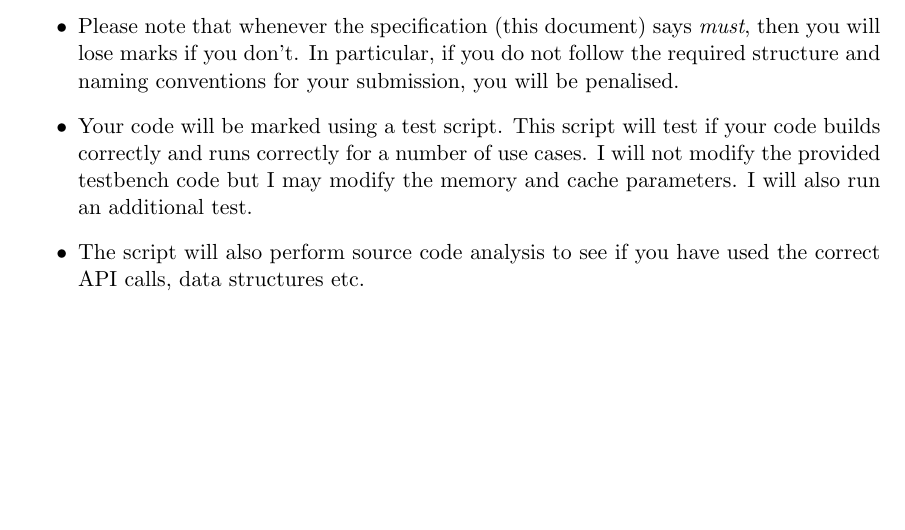
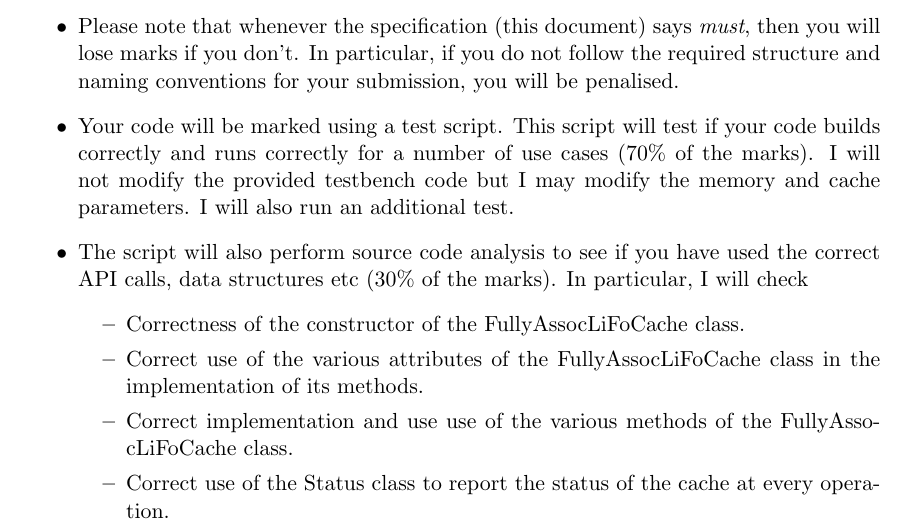
Before and after one commit to leomh/ADS2, a LaTeX document (ADS2-CW-description-part2.tex): part of page 2 of 2, cut so that both start at the same text, the shorter picture padded with empty space. Compiled offline with pdfLaTeX.

Commit message:
More details on the marking scheme

```diff
--- a/ADS2-CW-description-part2.tex
+++ b/ADS2-CW-description-part2.tex
@@ -62,8 +62,14 @@ You should unit test every method you implement. Once your code is fully impleme
 \begin{itemize}
 \item Please note that whenever the specification (this document) says \emph{must}, then you will lose marks if you don't. In particular, if you do not follow the required structure and naming conventions for your submission, you will be penalised.
 
-\item Your code will be marked using a test script. This script will test if your code builds correctly and runs correctly for a number of use cases. I will not modify the provided testbench code but I may modify the memory and cache parameters. I will also run an additional test.
-\item The script will also perform source code analysis to see if you have used the correct API calls, data structures etc.
+\item Your code will be marked using a test script. This script will test if your code builds correctly and runs correctly for a number of use cases (70\% of the marks). I will not modify the provided testbench code but I may modify the memory and cache parameters. I will also run an additional test.
+\item The script will also perform source code analysis to see if you have used the correct API calls, data structures etc (30\% of the marks).  In particular, I will check
+\begin{itemize}
+\item Correctness of the constructor of the FullyAssocLiFoCache class.
+\item Correct use of the various attributes of the FullyAssocLiFoCache class in the implementation of its methods.
+\item Correct implementation and use use of the various methods of the FullyAssocLiFoCache class.
+\item Correct use of the Status class to report the status of the cache at every operation.
+\end{itemize}
 \end{itemize}
 
 \end{document}
```
